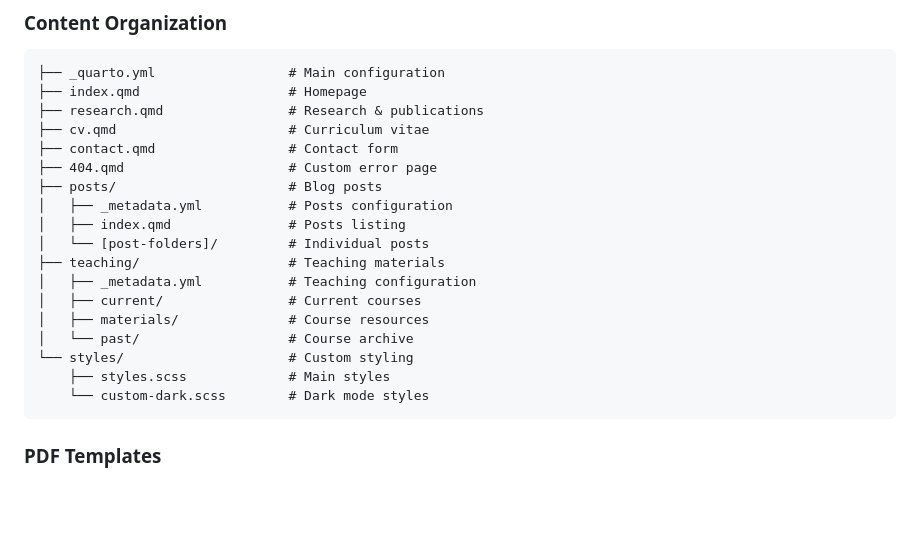
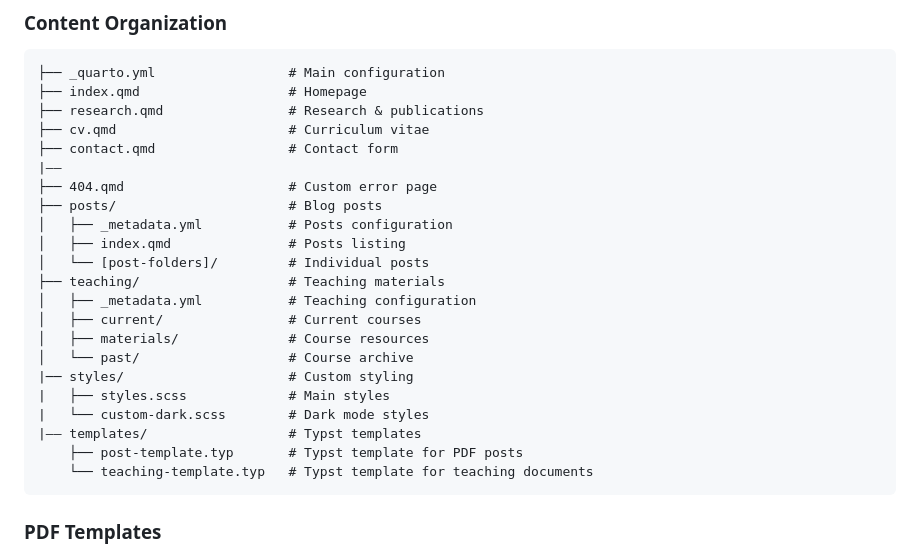
Before and after one commit to cwimpy/cwimpy-website, a Markdown page: README.md, the part around the change. Rendered like a GitHub page; blank space fills up the shorter version.

````diff
--- a/README.md
+++ b/README.md
@@ -13,6 +13,7 @@ I have tried to create a modern, responsive academic website built with [Quarto]
 ├── research.qmd                # Research & publications
 ├── cv.qmd                      # Curriculum vitae
 ├── contact.qmd                 # Contact form
+|——
 ├── 404.qmd                     # Custom error page
 ├── posts/                      # Blog posts
 │   ├── _metadata.yml           # Posts configuration
@@ -23,9 +24,12 @@ I have tried to create a modern, responsive academic website built with [Quarto]
 │   ├── current/                # Current courses
 │   ├── materials/              # Course resources
 │   └── past/                   # Course archive
-└── styles/                     # Custom styling
-    ├── styles.scss             # Main styles
-    └── custom-dark.scss        # Dark mode styles
+|── styles/                     # Custom styling
+|   ├── styles.scss             # Main styles
+|   └── custom-dark.scss        # Dark mode styles
+|—— templates/                  # Typst templates
+    ├── post-template.typ       # Typst template for PDF posts
+    └── teaching-template.typ   # Typst template for teaching documents
 ```
 
 ### PDF Templates
````
